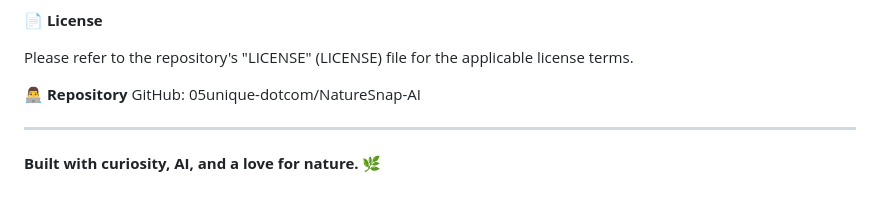
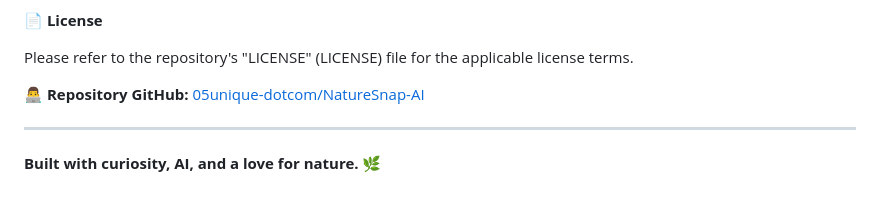
Before and after one commit to 05unique-dotcom/NatureSnap-AI, a Markdown page: README.md, the part around the change. Rendered like a GitHub page.

```diff
--- a/README.md
+++ b/README.md
@@ -106,7 +106,7 @@ Suggestions, bug reports, and contributions are welcome. Feel free to open an is
 Please refer to the repository's "LICENSE" (LICENSE) file for the applicable license terms.
 
 **👨‍💻 Repository**
-GitHub: 05unique-dotcom/NatureSnap-AI
+**GitHub:** [05unique-dotcom/NatureSnap-AI](https://github.com/05unique-dotcom/NatureSnap-AI)
 
 ---
 
```
